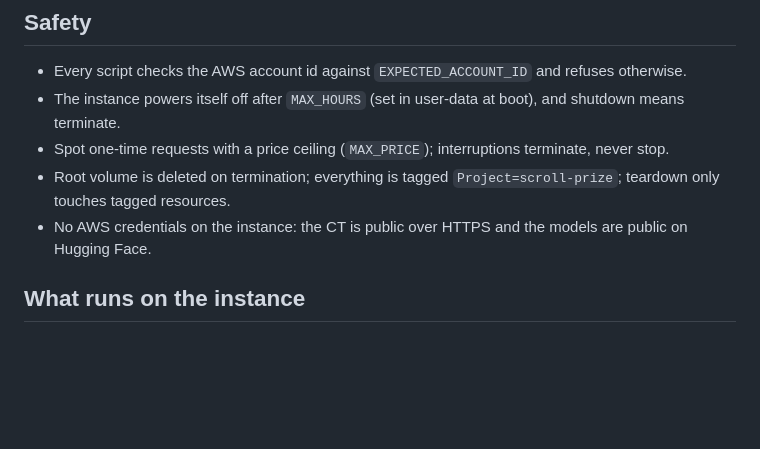
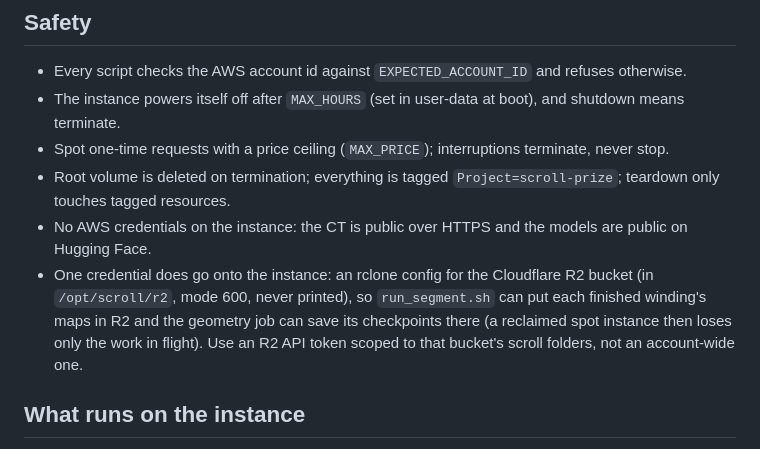
Before and after one commit to skuzbucket1/scroll-prize, a Markdown page: infra/aws/README.md, the part around the change. Rendered like a GitHub page; blank space fills up the shorter version.

Commit message:
infra/aws README: say that one credential does go onto the instance - an rclone config for the R2 bucket (mode 600, never printed), used for the per-winding map uploads and the geometry checkpoints - and that the R2 token should be scoped to the bucket's scroll folders.

```diff
--- a/infra/aws/README.md
+++ b/infra/aws/README.md
@@ -32,6 +32,10 @@ results to `data/aws-results/<instance id>/`, and terminates the instance. Expec
 - Spot one-time requests with a price ceiling (`MAX_PRICE`); interruptions terminate, never stop.
 - Root volume is deleted on termination; everything is tagged `Project=scroll-prize`; teardown only touches tagged resources.
 - No AWS credentials on the instance: the CT is public over HTTPS and the models are public on Hugging Face.
+- One credential does go onto the instance: an rclone config for the Cloudflare R2 bucket (in `/opt/scroll/r2`, mode 600, never
+  printed), so `run_segment.sh` can put each finished winding's maps in R2 and the geometry job can save its checkpoints there
+  (a reclaimed spot instance then loses only the work in flight). Use an R2 API token scoped to that bucket's scroll folders,
+  not an account-wide one.
 
 ## What runs on the instance
 Ubuntu 24.04 Deep Learning Base GPU AMI (looked up via SSM at launch) → uv → villa `vesuvius` at a pinned commit
```
